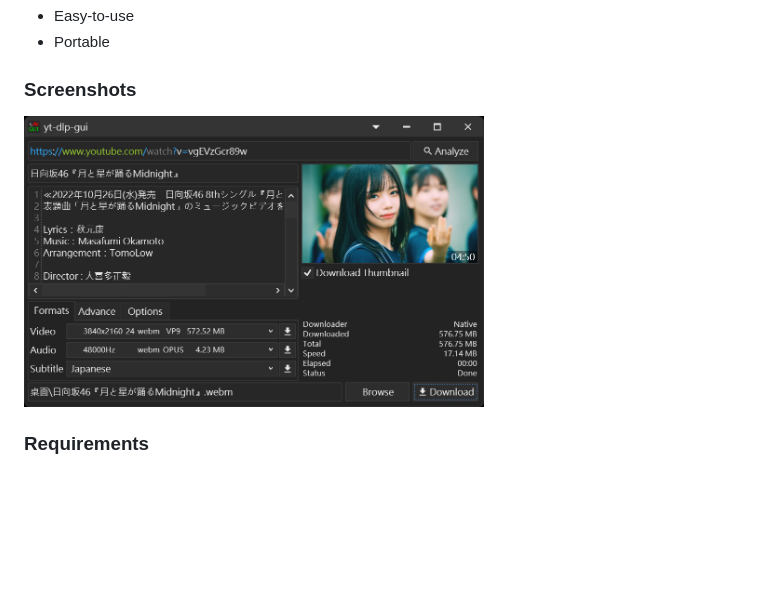
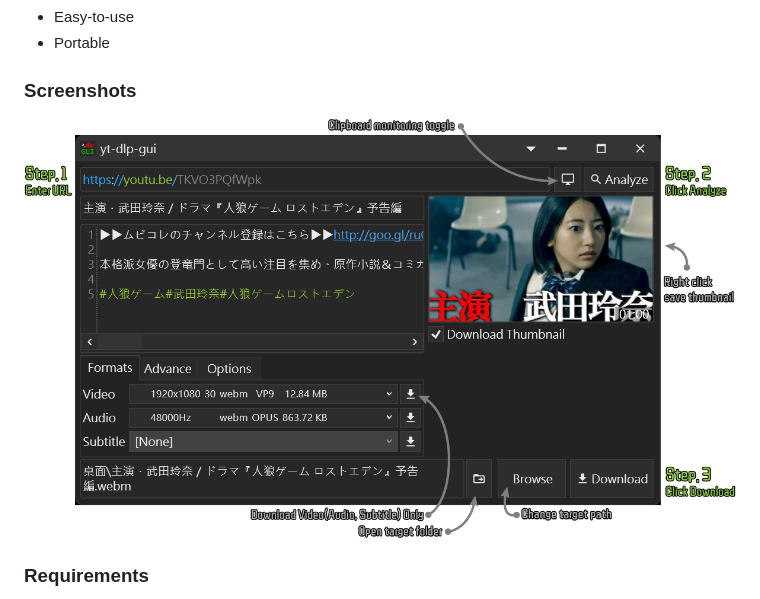
Before and after one commit to kannagi0303/yt-dlp-gui, a Markdown page: .github/README.md, the part around the change. GitHub-like rendering; pictures changed too: .github/screenshot04.png (added); blank space fills up the shorter version.

```diff
--- a/.github/README.md
+++ b/.github/README.md
@@ -14,7 +14,7 @@ Compatible tools (the following executables will be automatically searched, no f
 * Portable
 
 ### Screenshots
-<img src="screenshot03.png" width="460"/>
+<img src="screenshot04.png"/>
 
 ### Requirements
 * [yt-dlp](https://github.com/yt-dlp/yt-dlp) (Recommend) or [youtube-dl](https://github.com/ytdl-org/youtube-dl)
```
Also changed, not shown: 1 other file.
